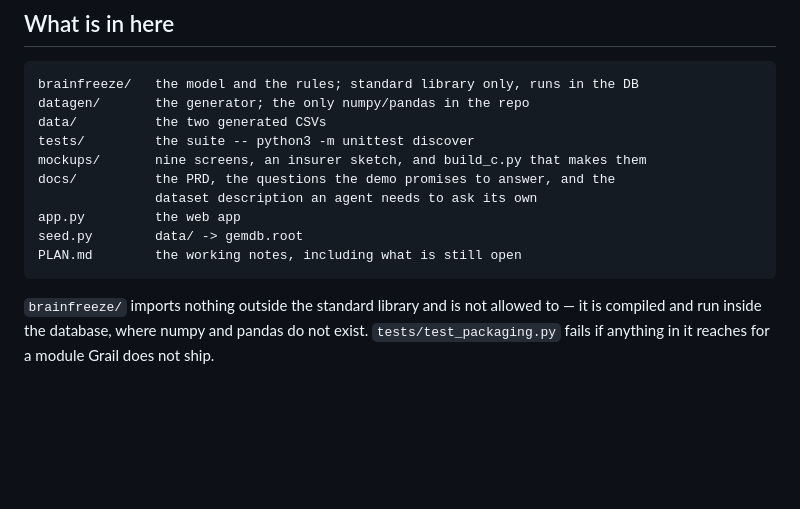
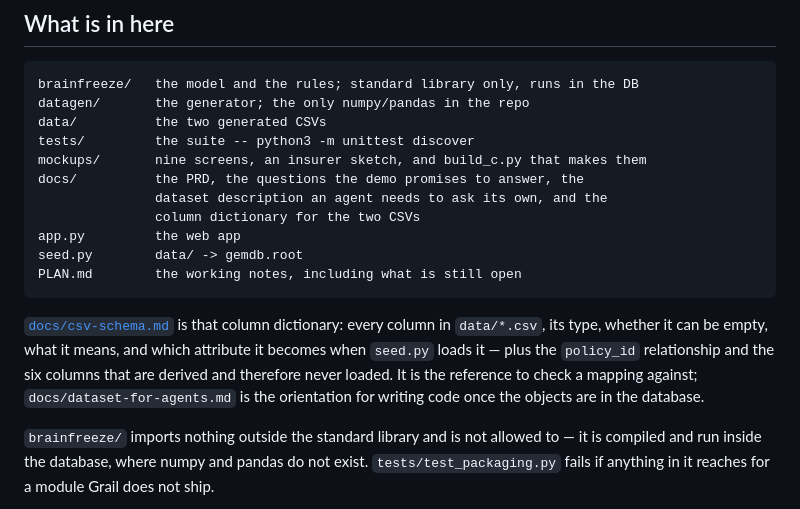
Before and after one commit to GemTalk/brain-freeze, a Markdown page: README.md, the part around the change. GitHub-like rendering; blank space fills up the shorter version.

````diff
--- a/README.md
+++ b/README.md
@@ -444,12 +444,20 @@ datagen/       the generator; the only numpy/pandas in the repo
 data/          the two generated CSVs
 tests/         the suite -- python3 -m unittest discover
 mockups/       nine screens, an insurer sketch, and build_c.py that makes them
-docs/          the PRD, the questions the demo promises to answer, and the
-               dataset description an agent needs to ask its own
+docs/          the PRD, the questions the demo promises to answer, the
+               dataset description an agent needs to ask its own, and the
+               column dictionary for the two CSVs
 app.py         the web app
 seed.py        data/ -> gemdb.root
 PLAN.md        the working notes, including what is still open
 ```
+
+[`docs/csv-schema.md`](docs/csv-schema.md) is that column dictionary: every
+column in `data/*.csv`, its type, whether it can be empty, what it means, and
+which attribute it becomes when `seed.py` loads it — plus the `policy_id`
+relationship and the six columns that are derived and therefore never loaded.
+It is the reference to check a mapping against; `docs/dataset-for-agents.md` is
+the orientation for writing code once the objects are in the database.
 
 `brainfreeze/` imports nothing outside the standard library and is not allowed
 to — it is compiled and run inside the database, where numpy and pandas do not
````
Also changed, not shown: docs/csv-schema.md (added, +205 -0 lines), docs/dataset-for-agents.md (+6 -0 lines).
